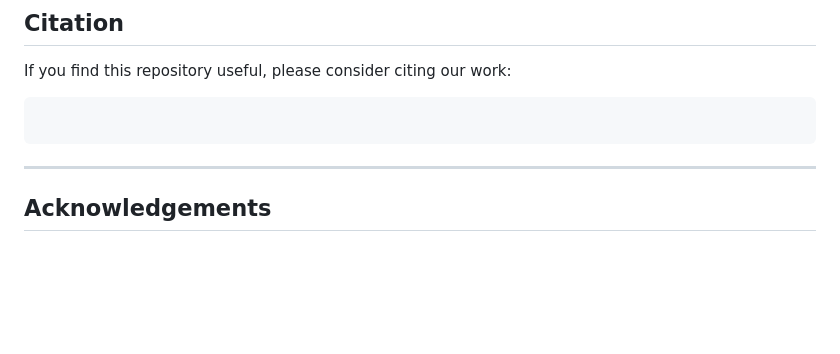
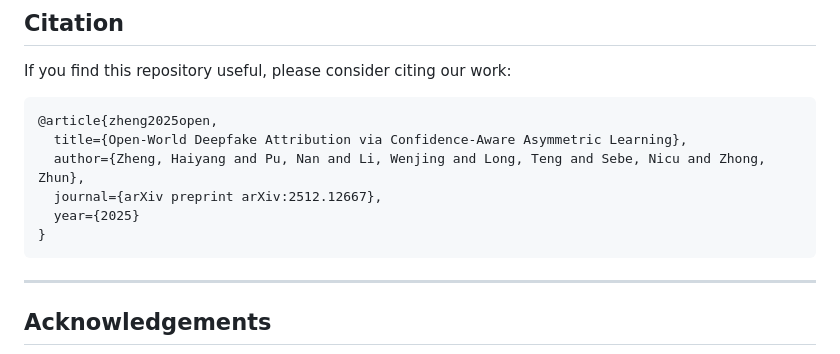
Before and after one commit to HaiyangZheng/OWDFA-CAL, a Markdown page: README.md, the part around the change. GitHub-like rendering; blank space fills up the shorter version.

````diff
--- a/README.md
+++ b/README.md
@@ -116,7 +116,12 @@ Different random seeds in dataset construction may introduce performance variati
 If you find this repository useful, please consider citing our work:
 
 ```bibtex
-
+@article{zheng2025open,
+  title={Open-World Deepfake Attribution via Confidence-Aware Asymmetric Learning},
+  author={Zheng, Haiyang and Pu, Nan and Li, Wenjing and Long, Teng and Sebe, Nicu and Zhong, Zhun},
+  journal={arXiv preprint arXiv:2512.12667},
+  year={2025}
+}
 ```
 
 ---
````
